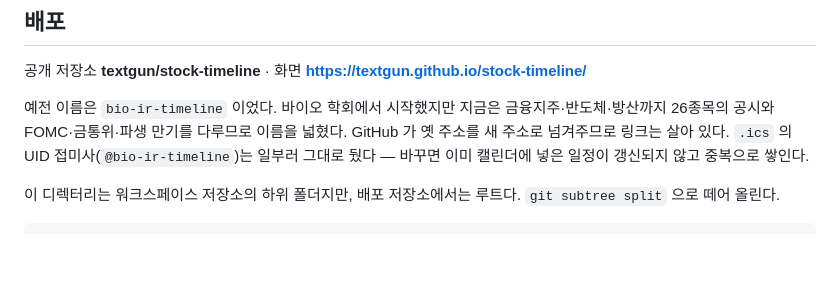
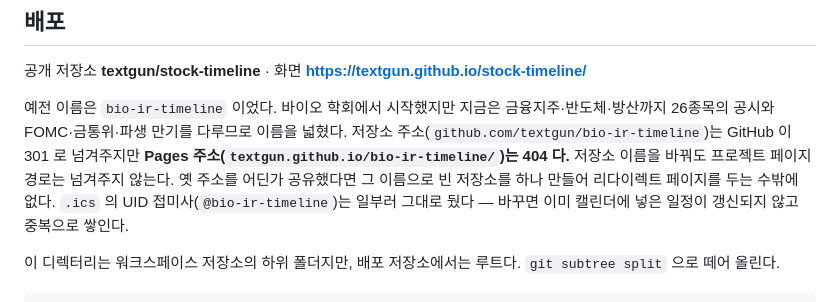
Before and after one commit to textgun/stock-timeline, a Markdown page: CLAUDE.md, the part around the change. Drawn GitHub-style; blank space fills up the shorter version.

Commit message:
schedule: Pages 옛 주소는 리다이렉트되지 않는다 (문서 정정)
「GitHub 가 옛 주소를 넘겨주므로 링크는 살아 있다」고 적었는데 절반만 맞았다.
저장소 주소는 301 로 넘어가지만 Pages 주소는 404 다. 확인하고 고쳤다.

Co-Authored-By: Claude Opus 5 <noreply@anthropic.com>

```diff
--- a/CLAUDE.md
+++ b/CLAUDE.md
@@ -24,7 +24,10 @@
 
 예전 이름은 `bio-ir-timeline` 이었다. 바이오 학회에서 시작했지만 지금은 금융지주·반도체·방산까지
 26종목의 공시와 FOMC·금통위·파생 만기를 다루므로 이름을 넓혔다.
-GitHub 가 옛 주소를 새 주소로 넘겨주므로 링크는 살아 있다.
+저장소 주소(`github.com/textgun/bio-ir-timeline`)는 GitHub 이 301 로 넘겨주지만
+**Pages 주소(`textgun.github.io/bio-ir-timeline/`)는 404 다.** 저장소 이름을 바꿔도
+프로젝트 페이지 경로는 넘겨주지 않는다. 옛 주소를 어딘가 공유했다면 그 이름으로
+빈 저장소를 하나 만들어 리다이렉트 페이지를 두는 수밖에 없다.
 `.ics` 의 UID 접미사(`@bio-ir-timeline`)는 일부러 그대로 뒀다 —
 바꾸면 이미 캘린더에 넣은 일정이 갱신되지 않고 중복으로 쌓인다.
 
```
